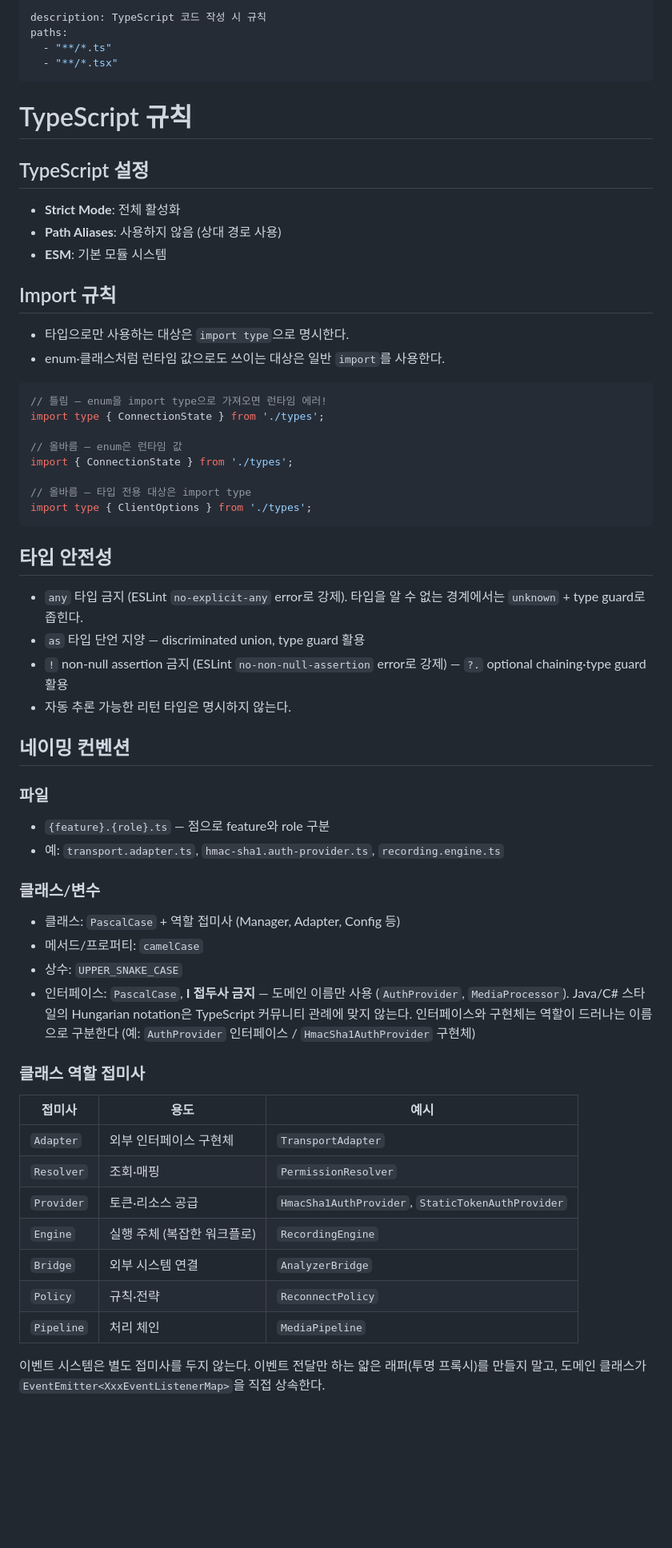
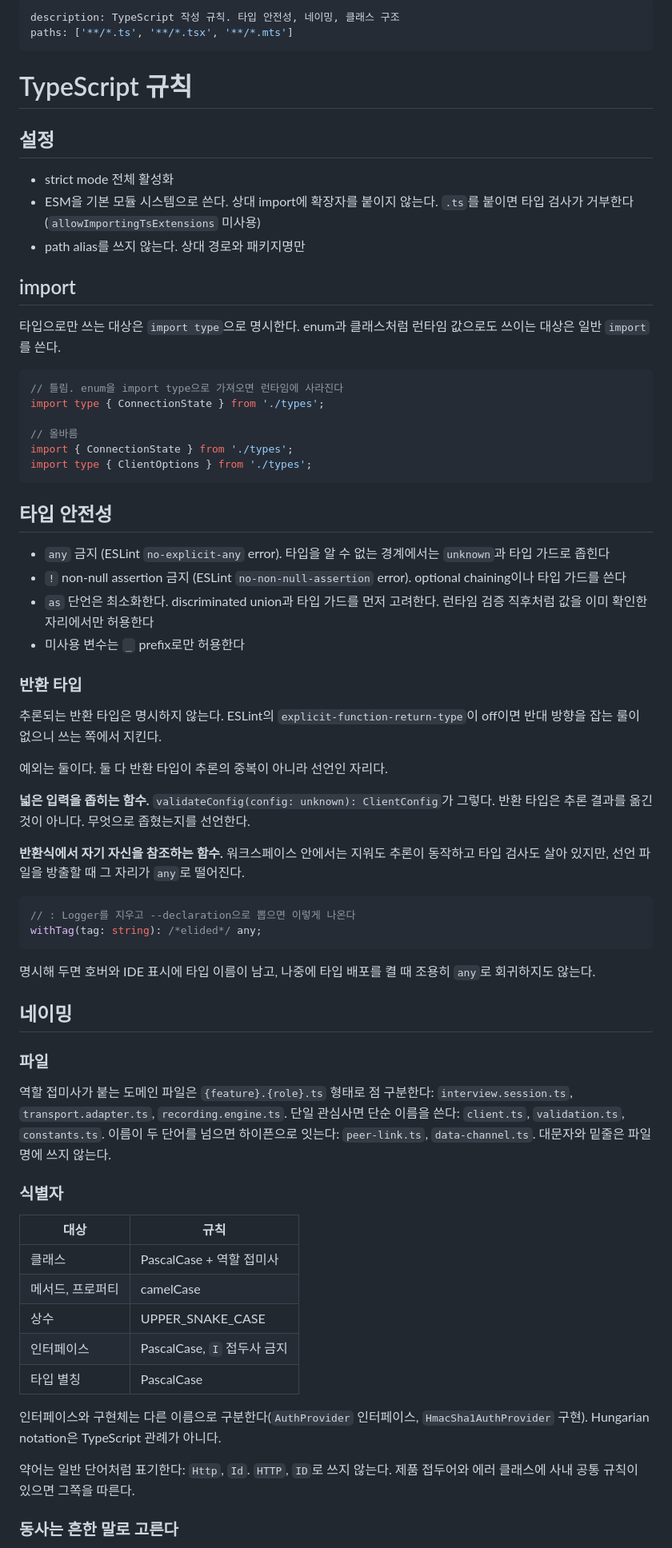
Before and after one commit to chan9yu/docagents, a Markdown page: rules/typescript.md, the part around one of its changes. Shown at 80% size. GitHub-like rendering; blank space fills up the shorter version.

````diff
--- a/rules/typescript.md
+++ b/rules/typescript.md
@@ -1,66 +1,72 @@
 ---
-description: TypeScript 코드 작성 시 규칙
-paths:
-  - "**/*.ts"
-  - "**/*.tsx"
+description: TypeScript 작성 규칙. 타입 안전성, 네이밍, 클래스 구조
+paths: ['**/*.ts', '**/*.tsx', '**/*.mts']
 ---
 
 # TypeScript 규칙
 
-## TypeScript 설정
+## 설정
 
-- **Strict Mode**: 전체 활성화
-- **Path Aliases**: 사용하지 않음 (상대 경로 사용)
-- **ESM**: 기본 모듈 시스템
+- strict mode 전체 활성화
+- ESM을 기본 모듈 시스템으로 쓴다. 상대 import에 확장자를 붙이지 않는다. `.ts`를 붙이면 타입 검사가 거부한다(`allowImportingTsExtensions` 미사용)
+- path alias를 쓰지 않는다. 상대 경로와 패키지명만
 
-## Import 규칙
+## import
 
-- 타입으로만 사용하는 대상은 `import type`으로 명시한다.
-- enum·클래스처럼 런타임 값으로도 쓰이는 대상은 일반 `import`를 사용한다.
+타입으로만 쓰는 대상은 `import type`으로 명시한다. enum과 클래스처럼 런타임 값으로도 쓰이는 대상은 일반 `import`를 쓴다.
 
 ```typescript
-// 틀림 — enum을 import type으로 가져오면 런타임 에러!
+// 틀림. enum을 import type으로 가져오면 런타임에 사라진다
 import type { ConnectionState } from './types';
 
-// 올바름 — enum은 런타임 값
+// 올바름
 import { ConnectionState } from './types';
-
-// 올바름 — 타입 전용 대상은 import type
 import type { ClientOptions } from './types';
 ```
 
 ## 타입 안전성
 
-- `any` 타입 금지 (ESLint `no-explicit-any` error로 강제). 타입을 알 수 없는 경계에서는 `unknown` + type guard로 좁힌다.
-- `as` 타입 단언 지양 — discriminated union, type guard 활용
-- `!` non-null assertion 금지 (ESLint `no-non-null-assertion` error로 강제) — `?.` optional chaining·type guard 활용
-- 자동 추론 가능한 리턴 타입은 명시하지 않는다.
+- `any` 금지 (ESLint `no-explicit-any` error). 타입을 알 수 없는 경계에서는 `unknown`과 타입 가드로 좁힌다
+- `!` non-null assertion 금지 (ESLint `no-non-null-assertion` error). optional chaining이나 타입 가드를 쓴다
+- `as` 단언은 최소화한다. discriminated union과 타입 가드를 먼저 고려한다. 런타임 검증 직후처럼 값을 이미 확인한 자리에서만 허용한다
+- 미사용 변수는 `_` prefix로만 허용한다
 
-## 네이밍 컨벤션
+### 반환 타입
+
+추론되는 반환 타입은 명시하지 않는다. ESLint의 `explicit-function-return-type`이 off이면 반대 방향을 잡는 룰이 없으니 쓰는 쪽에서 지킨다.
+
+예외는 둘이다. 둘 다 반환 타입이 추론의 중복이 아니라 선언인 자리다.
+
+**넓은 입력을 좁히는 함수.** `validateConfig(config: unknown): ClientConfig`가 그렇다. 반환 타입은 추론 결과를 옮긴 것이 아니다. 무엇으로 좁혔는지를 선언한다.
+
+**반환식에서 자기 자신을 참조하는 함수.** 워크스페이스 안에서는 지워도 추론이 동작하고 타입 검사도 살아 있지만, 선언 파일을 방출할 때 그 자리가 `any`로 떨어진다.
+
+```typescript
+// : Logger를 지우고 --declaration으로 뽑으면 이렇게 나온다
+withTag(tag: string): /*elided*/ any;
+```
+
+명시해 두면 호버와 IDE 표시에 타입 이름이 남고, 나중에 타입 배포를 켤 때 조용히 `any`로 회귀하지도 않는다.
+
+## 네이밍
 
 ### 파일
 
-- `{feature}.{role}.ts` — 점으로 feature와 role 구분
-- 예: `transport.adapter.ts`, `hmac-sha1.auth-provider.ts`, `recording.engine.ts`
+역할 접미사가 붙는 도메인 파일은 `{feature}.{role}.ts` 형태로 점 구분한다: `interview.session.ts`, `transport.adapter.ts`, `recording.engine.ts`. 단일 관심사면 단순 이름을 쓴다: `client.ts`, `validation.ts`, `constants.ts`. 이름이 두 단어를 넘으면 하이픈으로 잇는다: `peer-link.ts`, `data-channel.ts`. 대문자와 밑줄은 파일명에 쓰지 않는다.
 
-### 클래스/변수
+### 식별자
 
-- 클래스: `PascalCase` + 역할 접미사 (Manager, Adapter, Config 등)
-- 메서드/프로퍼티: `camelCase`
-- 상수: `UPPER_SNAKE_CASE`
-- 인터페이스: `PascalCase`, **I 접두사 금지** — 도메인 이름만 사용 (`AuthProvider`, `MediaProcessor`). Java/C# 스타일의 Hungarian notation은 TypeScript 커뮤니티 관례에 맞지 않는다. 인터페이스와 구현체는 역할이 드러나는 이름으로 구분한다 (예: `AuthProvider` 인터페이스 / `HmacSha1AuthProvider` 구현체)
+| 대상             | 규칙                        |
+| ---------------- | --------------------------- |
+| 클래스           | PascalCase + 역할 접미사    |
+| 메서드, 프로퍼티 | camelCase                   |
+| 상수             | UPPER_SNAKE_CASE            |
+| 인터페이스       | PascalCase, `I` 접두사 금지 |
+| 타입 별칭        | PascalCase                  |
 
-### 클래스 역할 접미사
+인터페이스와 구현체는 다른 이름으로 구분한다(`AuthProvider` 인터페이스, `HmacSha1AuthProvider` 구현). Hungarian notation은 TypeScript 관례가 아니다.
 
-| 접미사     | 용도                        | 예시                                              |
-| ---------- | --------------------------- | ------------------------------------------------- |
-| `Adapter`  | 외부 인터페이스 구현체      | `TransportAdapter`                                |
-| `Resolver` | 조회·매핑                   | `PermissionResolver`                              |
-| `Provider` | 토큰·리소스 공급            | `HmacSha1AuthProvider`, `StaticTokenAuthProvider` |
-| `Engine`   | 실행 주체 (복잡한 워크플로) | `RecordingEngine`                                 |
-| `Bridge`   | 외부 시스템 연결            | `AnalyzerBridge`                                  |
-| `Policy`   | 규칙·전략                   | `ReconnectPolicy`                                 |
-| `Pipeline` | 처리 체인                   | `MediaPipeline`                                   |
+약어는 일반 단어처럼 표기한다: `Http`, `Id`. `HTTP`, `ID`로 쓰지 않는다. 제품 접두어와 에러 클래스에 사내 공통 규칙이 있으면 그쪽을 따른다.
 
-이벤트 시스템은 별도 접미사를 두지 않는다. 이벤트 전달만 하는 얇은 래퍼(투명 프록시)를 만들지 말고, 도메인 클래스가 `EventEmitter<XxxEventListenerMap>`을 직접 상속한다.
+### 동사는 흔한 말로 고른다
 
````
Also changed, not shown: other parts of rules/typescript.md (+55 -16 lines).
